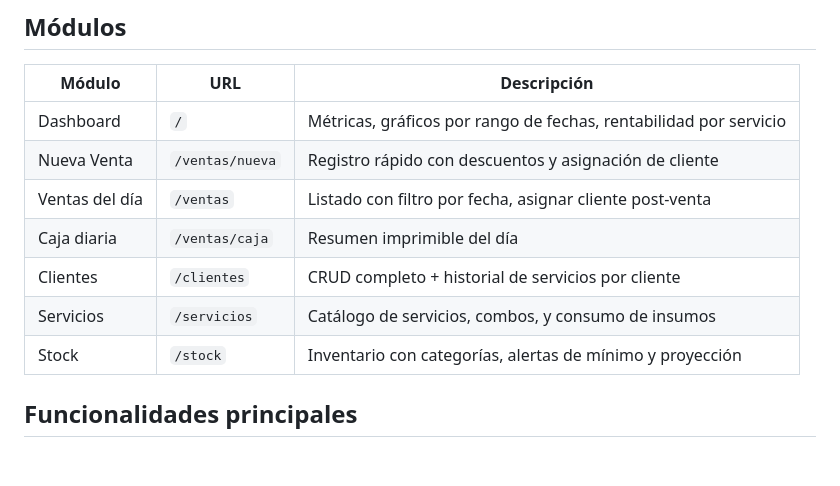
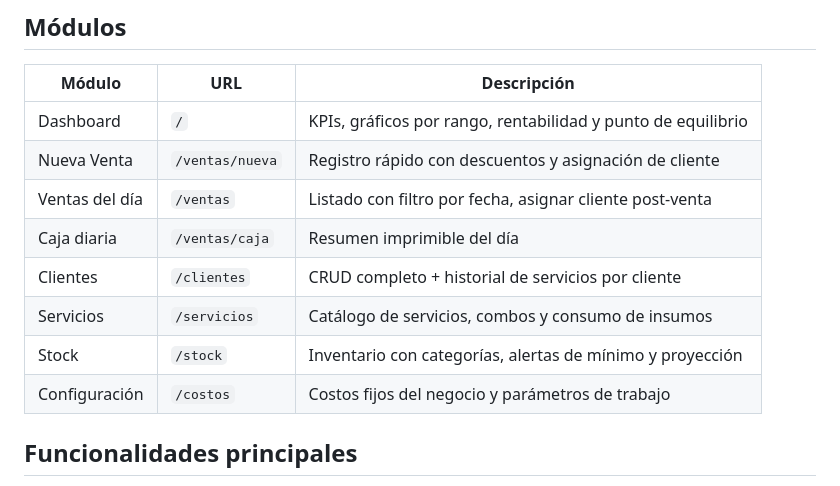
Before and after one commit to clcdavi/gestion-manicura, a Markdown page: README.md, the part around one of its changes. GitHub-like rendering; blank space fills up the shorter version.

```diff
--- a/README.md
+++ b/README.md
@@ -27,13 +27,14 @@ uvicorn app.main:app --reload
 
 | Módulo | URL | Descripción |
 |--------|-----|-------------|
-| Dashboard | `/` | Métricas, gráficos por rango de fechas, rentabilidad por servicio |
+| Dashboard | `/` | KPIs, gráficos por rango, rentabilidad y punto de equilibrio |
 | Nueva Venta | `/ventas/nueva` | Registro rápido con descuentos y asignación de cliente |
 | Ventas del día | `/ventas` | Listado con filtro por fecha, asignar cliente post-venta |
 | Caja diaria | `/ventas/caja` | Resumen imprimible del día |
 | Clientes | `/clientes` | CRUD completo + historial de servicios por cliente |
-| Servicios | `/servicios` | Catálogo de servicios, combos, y consumo de insumos |
+| Servicios | `/servicios` | Catálogo de servicios, combos y consumo de insumos |
 | Stock | `/stock` | Inventario con categorías, alertas de mínimo y proyección |
+| Configuración | `/costos` | Costos fijos del negocio y parámetros de trabajo |
 
 ## Funcionalidades principales
 
```
Also changed, not shown: other parts of README.md (+35 -5 lines).
